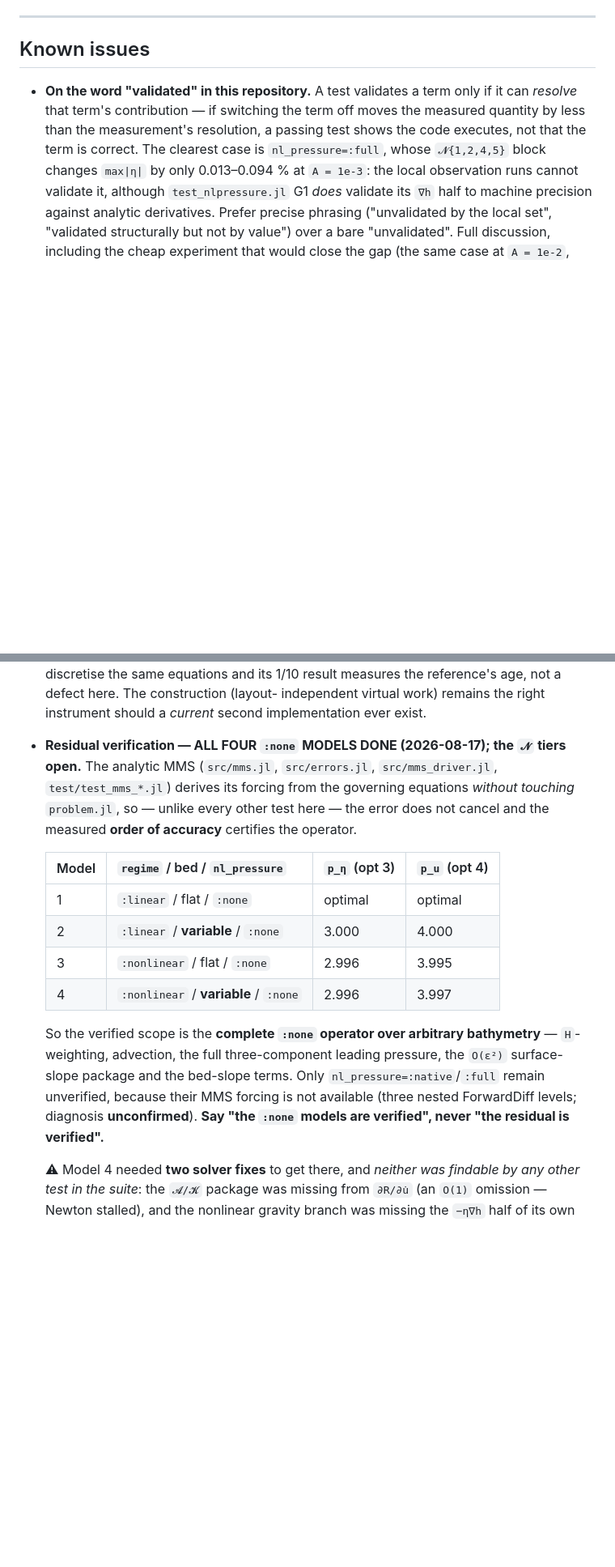
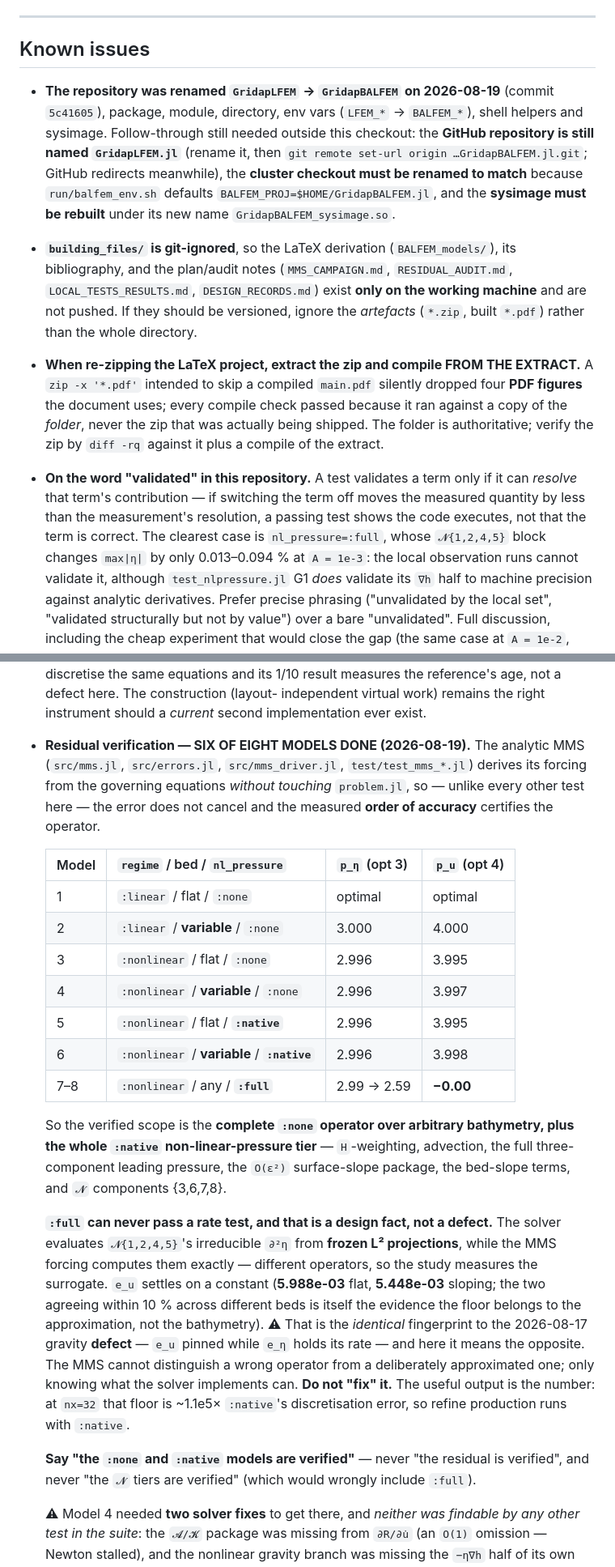
Before and after one commit to Elmanyer/GridapLFEM.jl, a Markdown page: README.md, 2 parts joined by grey strips. Shown at 81% size. GitHub-like rendering; blank space fills up the shorter version.

Commit message:
Updated documentation #main

```diff
--- a/README.md
+++ b/README.md
@@ -481,6 +484,27 @@ records are in `building_files/DESIGN_RECORDS.md`.
 
 ## Known issues
 
+- **The repository was renamed `GridapLFEM` → `GridapBALFEM` on 2026-08-19** (commit `5c41605`),
+  package, module, directory, env vars (`LFEM_*` → `BALFEM_*`), shell helpers and sysimage.
+  Follow-through still needed outside this checkout: the **GitHub repository is still named
+  `GridapLFEM.jl`** (rename it, then `git remote set-url origin …GridapBALFEM.jl.git`; GitHub
+  redirects meanwhile), the **cluster checkout must be renamed to match** because
+  `run/balfem_env.sh` defaults `BALFEM_PROJ=$HOME/GridapBALFEM.jl`, and the **sysimage must be
+  rebuilt** under its new name `GridapBALFEM_sysimage.so`.
+
+- **`building_files/` is git-ignored**, so the LaTeX derivation (`BALFEM_models/`), its
+  bibliography, and the plan/audit notes (`MMS_CAMPAIGN.md`, `RESIDUAL_AUDIT.md`,
+  `LOCAL_TESTS_RESULTS.md`, `DESIGN_RECORDS.md`) exist **only on the working machine** and are not
+  pushed. If they should be versioned, ignore the *artefacts* (`*.zip`, built `*.pdf`) rather than
+  the whole directory.
+
+- **When re-zipping the LaTeX project, extract the zip and compile FROM THE EXTRACT.** A
+  `zip -x '*.pdf'` intended to skip a compiled `main.pdf` silently dropped four **PDF figures** the
+  document uses; every compile check passed because it ran against a copy of the *folder*, never the
+  zip that was actually being shipped. The folder is authoritative; verify the zip by `diff -rq`
+  against it plus a compile of the extract.
+
+
 - **On the word "validated" in this repository.** A test validates a term only if it can *resolve*
   that term's contribution — if switching the term off moves the measured quantity by less than the
   measurement's resolution, a passing test shows the code executes, not that the term is correct.
@@ -499,10 +523,10 @@ records are in `building_files/DESIGN_RECORDS.md`.
   its 1/10 result measures the reference's age, not a defect here. The construction (layout-
   independent virtual work) remains the right instrument should a *current* second implementation
   ever exist.
-- **Residual verification — ALL FOUR `:none` MODELS DONE (2026-08-17); the `𝓝` tiers open.** The
-  analytic MMS (`src/mms.jl`, `src/errors.jl`, `src/mms_driver.jl`, `test/test_mms_*.jl`) derives its
-  forcing from the governing equations *without touching* `problem.jl`, so — unlike every other test
-  here — the error does not cancel and the measured **order of accuracy** certifies the operator.
+- **Residual verification — SIX OF EIGHT MODELS DONE (2026-08-19).** The analytic MMS
+  (`src/mms.jl`, `src/errors.jl`, `src/mms_driver.jl`, `test/test_mms_*.jl`) derives its forcing from
+  the governing equations *without touching* `problem.jl`, so — unlike every other test here — the
+  error does not cancel and the measured **order of accuracy** certifies the operator.
 
   | Model | `regime` / bed / `nl_pressure` | `p_η` (opt 3) | `p_u` (opt 4) |
   |---|---|---|---|
@@ -510,12 +534,27 @@ records are in `building_files/DESIGN_RECORDS.md`.
   | 2 | `:linear` / **variable** / `:none` | 3.000 | 4.000 |
   | 3 | `:nonlinear` / flat / `:none` | 2.996 | 3.995 |
   | 4 | `:nonlinear` / **variable** / `:none` | 2.996 | 3.997 |
+  | 5 | `:nonlinear` / flat / **`:native`** | 2.996 | 3.995 |
+  | 6 | `:nonlinear` / **variable** / **`:native`** | 2.996 | 3.998 |
+  | 7–8 | `:nonlinear` / any / **`:full`** | 2.99 → 2.59 | **−0.00** |
 
-  So the verified scope is the **complete `:none` operator over arbitrary bathymetry** —
-  `H`-weighting, advection, the full three-component leading pressure, the `O(ε²)` surface-slope
-  package and the bed-slope terms. Only `nl_pressure=:native`/`:full` remain unverified, because
-  their MMS forcing is not available (three nested ForwardDiff levels; diagnosis **unconfirmed**).
-  **Say "the `:none` models are verified", never "the residual is verified".**
+  So the verified scope is the **complete `:none` operator over arbitrary bathymetry, plus the whole
+  `:native` non-linear-pressure tier** — `H`-weighting, advection, the full three-component leading
+  pressure, the `O(ε²)` surface-slope package, the bed-slope terms, and `𝓝` components {3,6,7,8}.
+
+  **`:full` can never pass a rate test, and that is a design fact, not a defect.** The solver
+  evaluates `𝓝{1,2,4,5}`'s irreducible `∂²η` from **frozen L² projections**, while the MMS forcing
+  computes them exactly — different operators, so the study measures the surrogate. `e_u` settles on
+  a constant (**5.988e-03** flat, **5.448e-03** sloping; the two agreeing within 10 % across
+  different beds is itself the evidence the floor belongs to the approximation, not the bathymetry).
+  ⚠ That is the *identical* fingerprint to the 2026-08-17 gravity **defect** — `e_u` pinned while
+  `e_η` holds its rate — and here it means the opposite. The MMS cannot distinguish a wrong operator
+  from a deliberately approximated one; only knowing what the solver implements can. **Do not "fix"
+  it.** The useful output is the number: at `nx=32` that floor is ~1.1e5× `:native`'s discretisation
+  error, so refine production runs with `:native`.
+
+  **Say "the `:none` and `:native` models are verified"** — never "the residual is verified", and
+  never "the `𝓝` tiers are verified" (which would wrongly include `:full`).
 
   ⚠ Model 4 needed **two solver fixes** to get there, and *neither was findable by any other test in
   the suite*: the `𝓐/𝓚` package was missing from `∂R/∂u̇` (an `O(1)` omission — Newton stalled), and
```
Also changed, not shown: other parts of README.md (+16 -13 lines), CLAUDE.md (+22 -8 lines).
